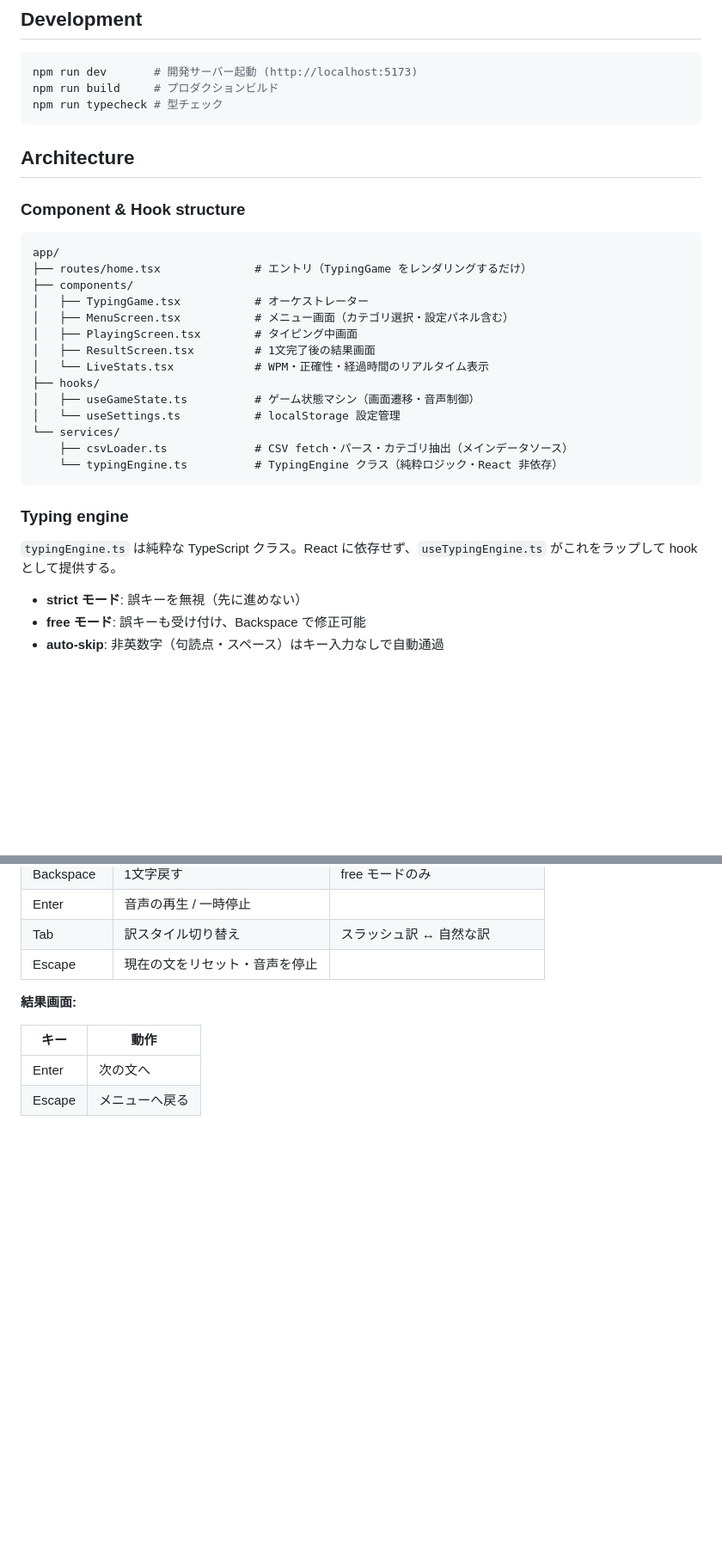
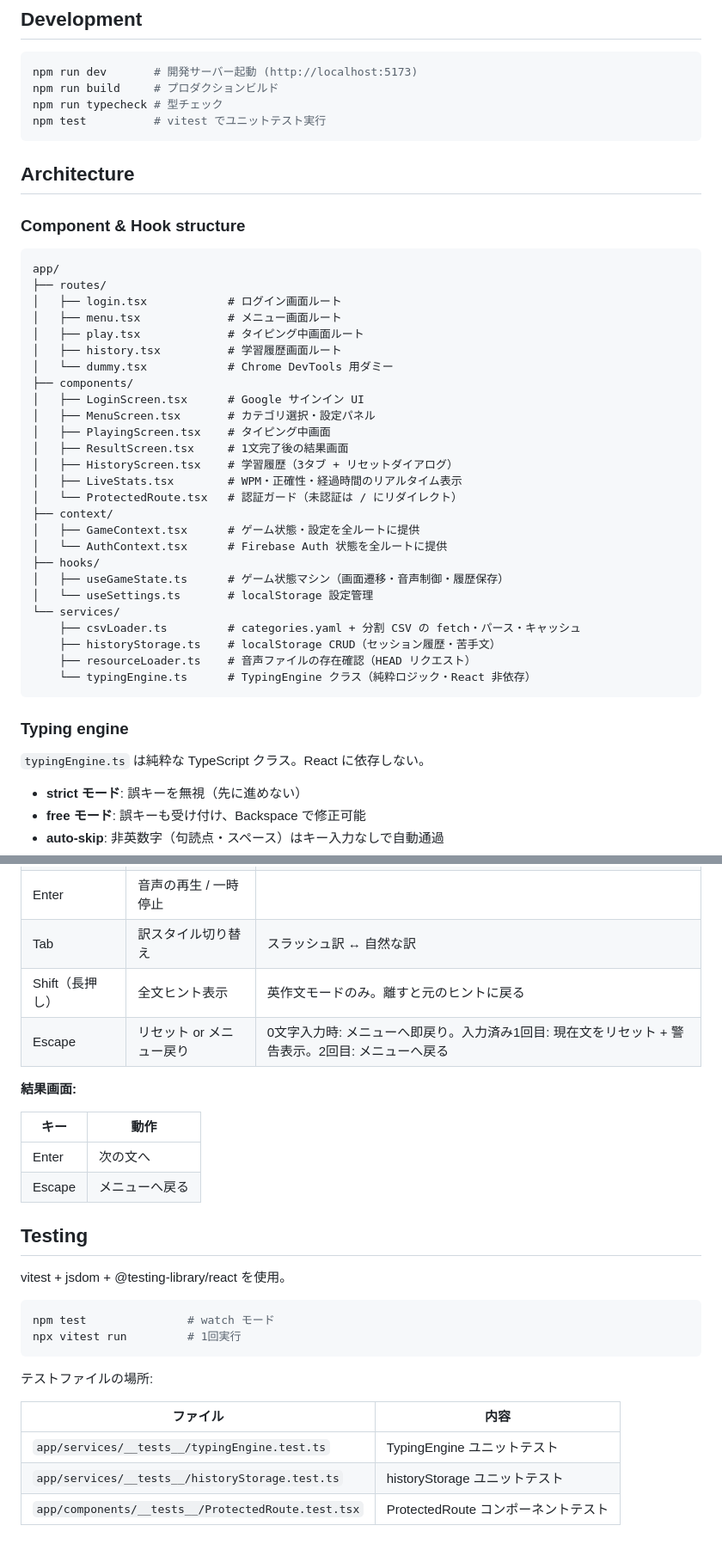
Before and after one commit to sgtao/react-aio-typing, a Markdown page: CLAUDE.md, 2 parts joined by grey strips. Shown at 86% size. Drawn GitHub-style; blank space fills up the shorter version.

Commit message:
docs: update CLAUDE.md to reflect current codebase state
Co-Authored-By: Claude Sonnet 4.6 <noreply@anthropic.com>

````diff
--- a/CLAUDE.md
+++ b/CLAUDE.md
@@ -13,6 +13,7 @@ Players type English sentences drawn from the Japanese English-learning book *AL
 npm run dev       # 開発サーバー起動 (http://localhost:5173)
 npm run build     # プロダクションビルド
 npm run typecheck # 型チェック
+npm test          # vitest でユニットテスト実行
 ```
 
 ## Architecture
@@ -21,24 +22,36 @@ npm run typecheck # 型チェック
 
 ```
 app/
-├── routes/home.tsx              # エントリ（TypingGame をレンダリングするだけ）
+├── routes/
+│   ├── login.tsx            # ログイン画面ルート
+│   ├── menu.tsx             # メニュー画面ルート
+│   ├── play.tsx             # タイピング中画面ルート
+│   ├── history.tsx          # 学習履歴画面ルート
+│   └── dummy.tsx            # Chrome DevTools 用ダミー
 ├── components/
-│   ├── TypingGame.tsx           # オーケストレーター
-│   ├── MenuScreen.tsx           # メニュー画面（カテゴリ選択・設定パネル含む）
-│   ├── PlayingScreen.tsx        # タイピング中画面
-│   ├── ResultScreen.tsx         # 1文完了後の結果画面
-│   └── LiveStats.tsx            # WPM・正確性・経過時間のリアルタイム表示
+│   ├── LoginScreen.tsx      # Google サインイン UI
+│   ├── MenuScreen.tsx       # カテゴリ選択・設定パネル
+│   ├── PlayingScreen.tsx    # タイピング中画面
+│   ├── ResultScreen.tsx     # 1文完了後の結果画面
+│   ├── HistoryScreen.tsx    # 学習履歴（3タブ + リセットダイアログ）
+│   ├── LiveStats.tsx        # WPM・正確性・経過時間のリアルタイム表示
+│   └── ProtectedRoute.tsx   # 認証ガード（未認証は / にリダイレクト）
+├── context/
+│   ├── GameContext.tsx      # ゲーム状態・設定を全ルートに提供
+│   └── AuthContext.tsx      # Firebase Auth 状態を全ルートに提供
 ├── hooks/
-│   ├── useGameState.ts          # ゲーム状態マシン（画面遷移・音声制御）
-│   └── useSettings.ts           # localStorage 設定管理
+│   ├── useGameState.ts      # ゲーム状態マシン（画面遷移・音声制御・履歴保存）
+│   └── useSettings.ts       # localStorage 設定管理
 └── services/
-    ├── csvLoader.ts             # CSV fetch・パース・カテゴリ抽出（メインデータソース）
-    └── typingEngine.ts          # TypingEngine クラス（純粋ロジック・React 非依存）
+    ├── csvLoader.ts         # categories.yaml + 分割 CSV の fetch・パース・キャッシュ
+    ├── historyStorage.ts    # localStorage CRUD（セッション履歴・苦手文）
+    ├── resourceLoader.ts    # 音声ファイルの存在確認（HEAD リクエスト）
+    └── typingEngine.ts      # TypingEngine クラス（純粋ロジック・React 非依存）
 ```
 
 ### Typing engine
 
-`typingEngine.ts` は純粋な TypeScript クラス。React に依存せず、`useTypingEngine.ts` がこれをラップして hook として提供する。
+`typingEngine.ts` は純粋な TypeScript クラス。React に依存しない。
 
 - **strict モード**: 誤キーを無視（先に進めない）
 - **free モード**: 誤キーも受け付け、Backspace で修正可能
@@ -118,7 +163,8 @@ app/
 | Backspace | 1文字戻す | free モードのみ |
 | Enter | 音声の再生 / 一時停止 | |
 | Tab | 訳スタイル切り替え | スラッシュ訳 ↔ 自然な訳 |
-| Escape | 現在の文をリセット・音声を停止 | |
+| Shift（長押し） | 全文ヒント表示 | 英作文モードのみ。離すと元のヒントに戻る |
+| Escape | リセット or メニュー戻り | 0文字入力時: メニューへ即戻り。入力済み1回目: 現在文をリセット + 警告表示。2回目: メニューへ戻る |
 
 **結果画面:**
 
@@ -126,3 +172,20 @@ app/
 |------|------|
 | Enter | 次の文へ |
 | Escape | メニューへ戻る |
+
+## Testing
+
+vitest + jsdom + @testing-library/react を使用。
+
+```bash
+npm test               # watch モード
+npx vitest run         # 1回実行
+```
+
+テストファイルの場所:
+
+| ファイル | 内容 |
+|---------|------|
+| `app/services/__tests__/typingEngine.test.ts` | TypingEngine ユニットテスト |
+| `app/services/__tests__/historyStorage.test.ts` | historyStorage ユニットテスト |
+| `app/components/__tests__/ProtectedRoute.test.tsx` | ProtectedRoute コンポーネントテスト |
````
Also changed, not shown: other parts of CLAUDE.md (+36 -4 lines).
